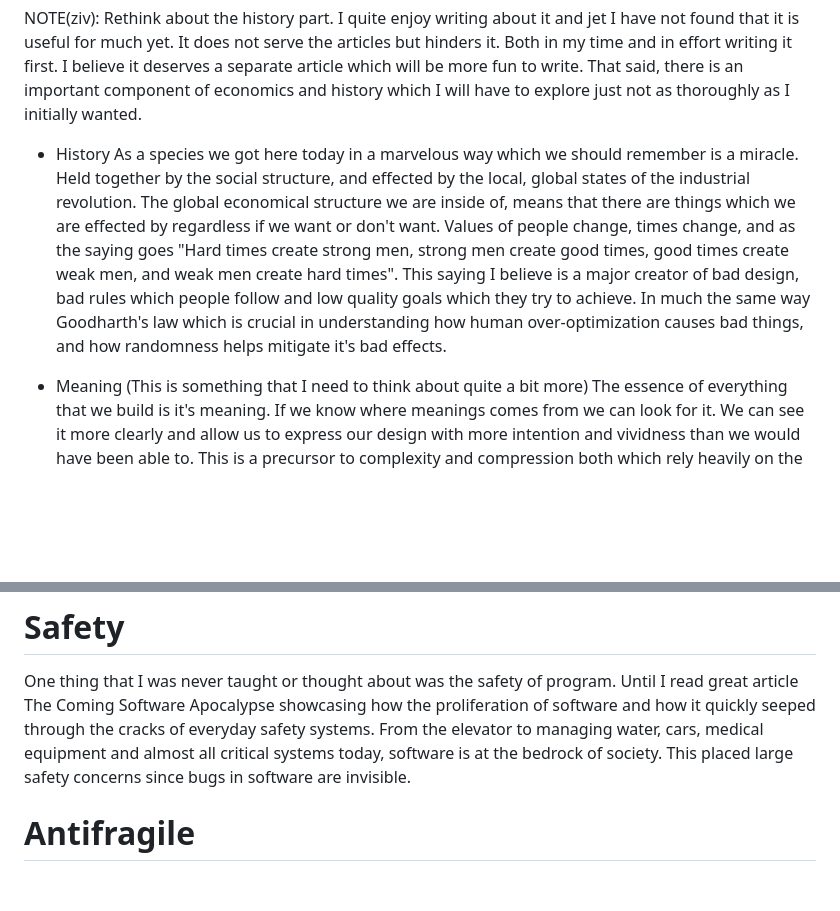
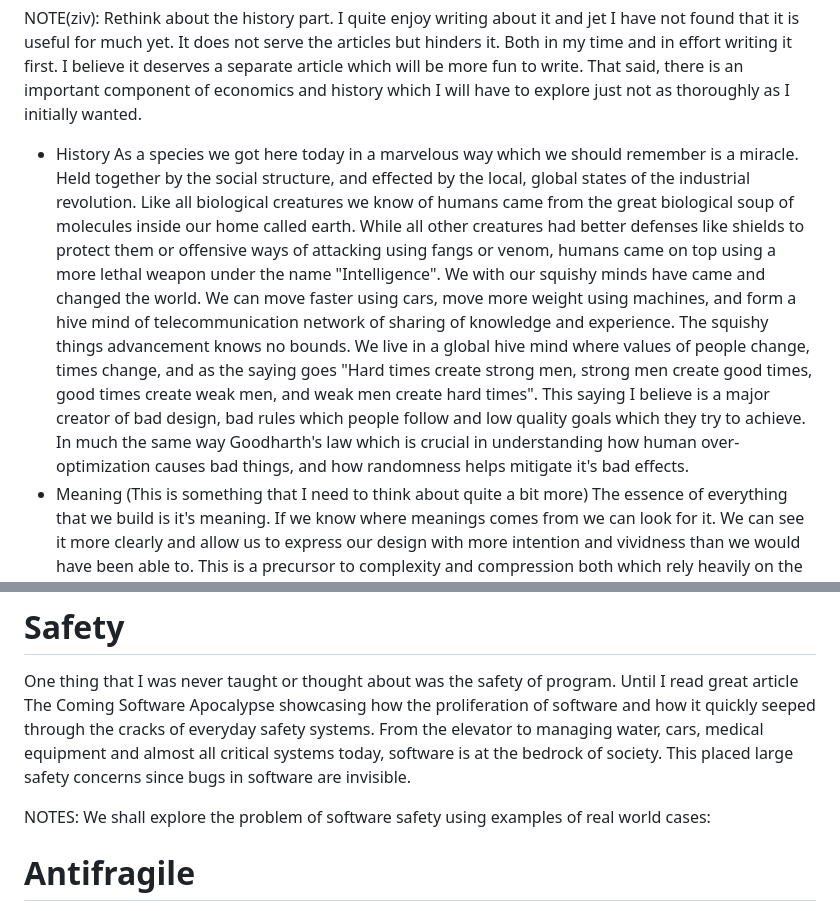
Before and after one commit to Ziv-spec/randomfun, a Markdown page: articles/software-design.md, 2 parts joined by grey strips. GitHub-like rendering; blank space fills up the shorter version.

Commit message:
expanding points on history

```diff
--- a/articles/software-design.md
+++ b/articles/software-design.md
@@ -12,10 +12,7 @@ Handling Designers bad culture and trade-offs (during bad times)
 
 NOTE(ziv): Rethink about the history part. I quite enjoy writing about it and jet I have not found that it is useful for much yet. It does not serve the articles but hinders it. Both in my time and in effort writing it first. I believe it deserves a separate article which will be more fun to write. That said, there is an important component of economics and history which I will have to explore just not as thoroughly as I initially wanted.
 - History
-    As a species we got here today in a marvelous way which we should remember is a miracle. Held together by the social structure, and effected by the local, global states of the industrial revolution.
-    The global economical structure we are inside of, means that there are things which we are effected by regardless if we want or don't want. Values of people change, times change, and as the saying goes "Hard times create strong men, strong men create good times, good times create weak men, and weak men create hard times". This saying I believe is a major creator of bad design, bad rules which people follow and low quality goals which they try to achieve. In much the same way Goodharth's law which is crucial in understanding how human over-optimization causes bad things, and how randomness helps mitigate it's bad effects.
-
-
+    As a species we got here today in a marvelous way which we should remember is a miracle. Held together by the social structure, and effected by the local, global states of the industrial revolution. Like all biological creatures we know of humans came from the great biological soup of molecules inside our home called earth. While all other creatures had better defenses like shields to protect them or offensive ways of attacking using fangs or venom, humans came on top using a more lethal weapon under the name "Intelligence". We with our squishy minds have came and changed the world. We can move faster using cars, move more weight using machines, and form a hive mind of telecommunication network of sharing of knowledge and experience. The squishy things advancement knows no bounds. We live in a global hive mind where values of people change, times change, and as the saying goes "Hard times create strong men, strong men create good times, good times create weak men, and weak men create hard times". This saying I believe is a major creator of bad design, bad rules which people follow and low quality goals which they try to achieve. In much the same way Goodharth's law which is crucial in understanding how human over-optimization causes bad things, and how randomness helps mitigate it's bad effects.
 - Meaning  (This is something that I need to think about quite a bit more)
     The essence of everything that we build is it's meaning. If we know where meanings comes from we can look for it. We can see it more clearly and allow us to express our design with more intention and vividness than we would have been able to. This is a precursor to complexity and compression both which rely heavily on the meaning the systems carry.
 - Complexity
@@ -250,6 +245,8 @@ When I began programming I had only the concern of making things work. Later at
 
 One thing that I was never taught or thought about was the safety of program. Until I read great article The Coming Software Apocalypse showcasing how the proliferation of software and how it quickly seeped through the cracks of everyday safety systems. From the elevator to managing water, cars, medical equipment and almost all critical systems today, software is at the bedrock of society. This placed large safety concerns since bugs in software are invisible.
 
+NOTES: We shall explore the problem of software safety using examples of real world cases:
+
 # Antifragile
 
 This quality has many uses when you understand how it is isomorphic to so many things in this world. Taleb coined this terms and in his book through the various examples and many other things this quality and how to think about it in context to all other things. This is what makes it so impactful, it is the fact that it speaks volumes about general systems, and makes isomorphic statements about them. Through analysing biological systems, the good properties which the exhibit are ones which some of our systems would love to have. Understanding anti-fragility is crucial to having this view on the world on general systems.
```
Also changed, not shown: other parts of articles/software-design.md (+0 -2 lines).
